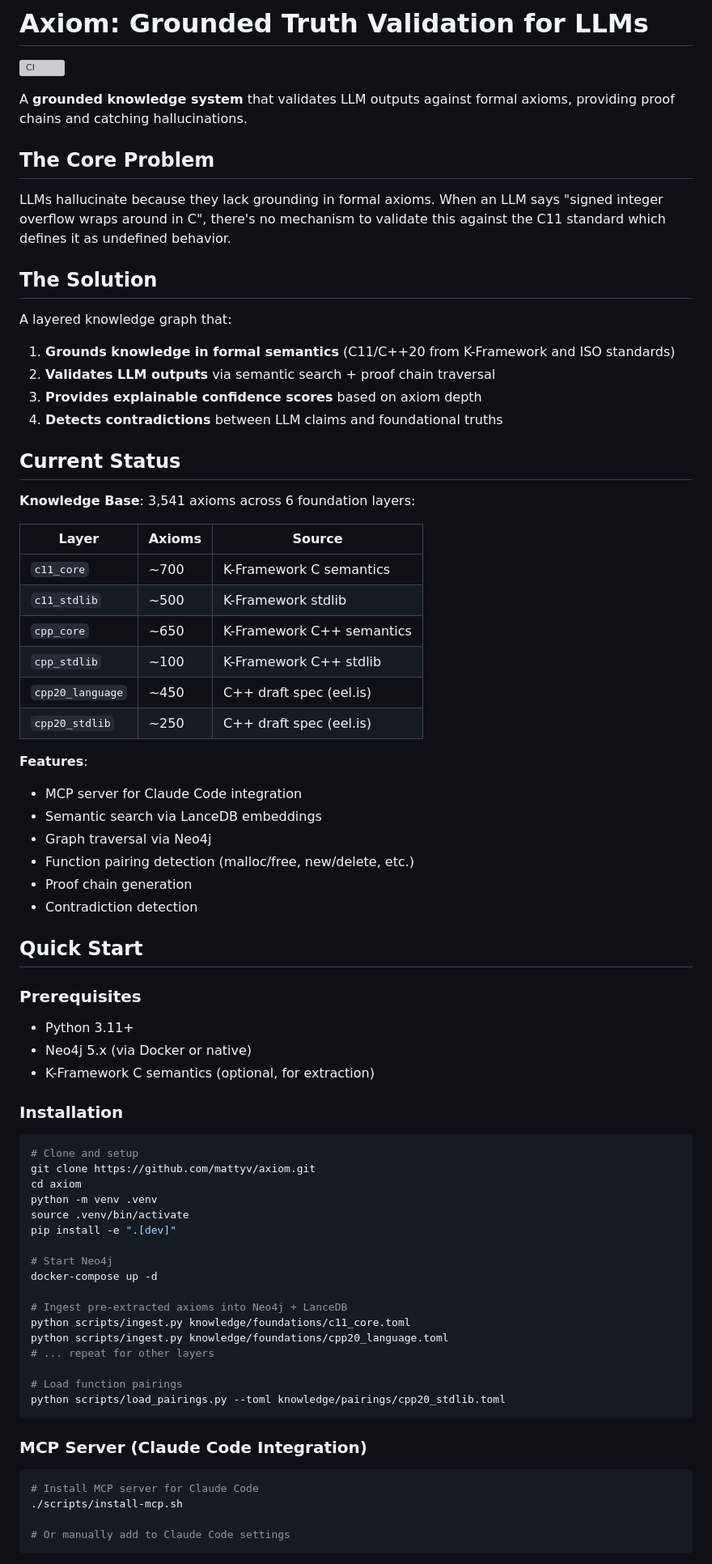
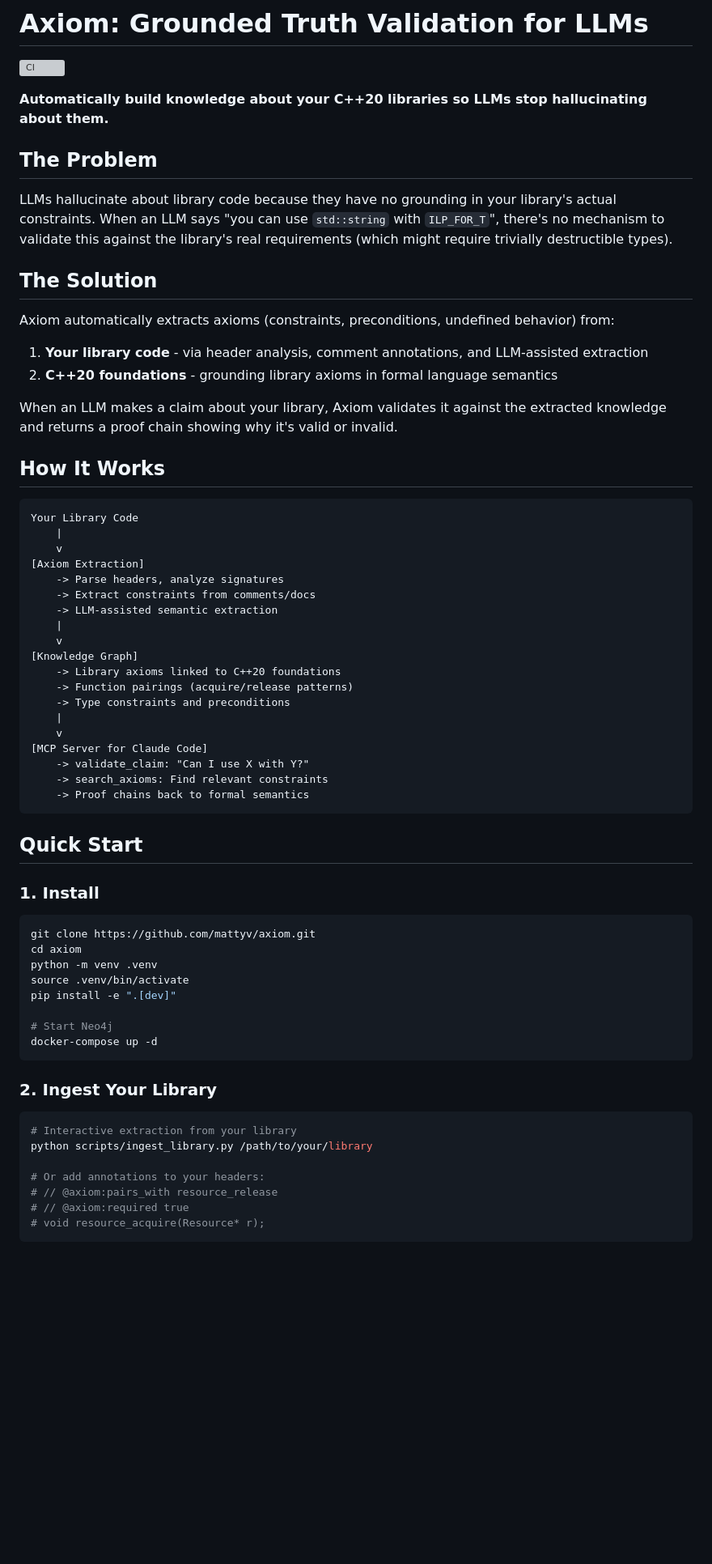
Before and after one commit to mattyv/axiom, a Markdown page: README.md, the part around the change printed below. Shown: that part at 81% size. Drawn GitHub-style; blank space fills up the shorter version; grey boxes are pictures that could not be loaded.

````diff
--- a/README.md
+++ b/README.md
@@ -2,53 +2,49 @@
 
 [![CI](https://github.com/mattyv/axiom/actions/workflows/ci.yml/badge.svg)](https://github.com/mattyv/axiom/actions/workflows/ci.yml)
 
-A **grounded knowledge system** that validates LLM outputs against formal axioms, providing proof chains and catching hallucinations.
+**Automatically build knowledge about your C++20 libraries so LLMs stop hallucinating about them.**
 
-## The Core Problem
+## The Problem
 
-LLMs hallucinate because they lack grounding in formal axioms. When an LLM says "signed integer overflow wraps around in C", there's no mechanism to validate this against the C11 standard which defines it as undefined behavior.
+LLMs hallucinate about library code because they have no grounding in your library's actual constraints. When an LLM says "you can use `std::string` with `ILP_FOR_T`", there's no mechanism to validate this against the library's real requirements (which might require trivially destructible types).
 
 ## The Solution
 
-A layered knowledge graph that:
-1. **Grounds knowledge in formal semantics** (C11/C++20 from K-Framework and ISO standards)
-2. **Validates LLM outputs** via semantic search + proof chain traversal
-3. **Provides explainable confidence scores** based on axiom depth
-4. **Detects contradictions** between LLM claims and foundational truths
+Axiom automatically extracts axioms (constraints, preconditions, undefined behavior) from:
+1. **Your library code** - via header analysis, comment annotations, and LLM-assisted extraction
+2. **C++20 foundations** - grounding library axioms in formal language semantics
 
-## Current Status
+When an LLM makes a claim about your library, Axiom validates it against the extracted knowledge and returns a proof chain showing why it's valid or invalid.
 
-**Knowledge Base**: 3,541 axioms across 6 foundation layers:
+## How It Works
 
-| Layer | Axioms | Source |
-|-------|--------|--------|
-| `c11_core` | ~700 | K-Framework C semantics |
-| `c11_stdlib` | ~500 | K-Framework stdlib |
-| `cpp_core` | ~650 | K-Framework C++ semantics |
-| `cpp_stdlib` | ~100 | K-Framework C++ stdlib |
-| `cpp20_language` | ~450 | C++ draft spec (eel.is) |
-| `cpp20_stdlib` | ~250 | C++ draft spec (eel.is) |
-
-**Features**:
-- MCP server for Claude Code integration
-- Semantic search via LanceDB embeddings
-- Graph traversal via Neo4j
-- Function pairing detection (malloc/free, new/delete, etc.)
-- Proof chain generation
-- Contradiction detection
+```
+Your Library Code
+    |
+    v
+[Axiom Extraction]
+    -> Parse headers, analyze signatures
+    -> Extract constraints from comments/docs
+    -> LLM-assisted semantic extraction
+    |
+    v
+[Knowledge Graph]
+    -> Library axioms linked to C++20 foundations
+    -> Function pairings (acquire/release patterns)
+    -> Type constraints and preconditions
+    |
+    v
+[MCP Server for Claude Code]
+    -> validate_claim: "Can I use X with Y?"
+    -> search_axioms: Find relevant constraints
+    -> Proof chains back to formal semantics
+```
 
 ## Quick Start
 
-### Prerequisites
-
-- Python 3.11+
-- Neo4j 5.x (via Docker or native)
-- K-Framework C semantics (optional, for extraction)
-
-### Installation
+### 1. Install
 
 ```bash
-# Clone and setup
 git clone https://github.com/mattyv/axiom.git
 cd axiom
 python -m venv .venv
@@ -57,22 +53,17 @@ pip install -e ".[dev]"
 
 # Start Neo4j
 docker-compose up -d
-
-# Ingest pre-extracted axioms into Neo4j + LanceDB
-python scripts/ingest.py knowledge/foundations/c11_core.toml
-python scripts/ingest.py knowledge/foundations/cpp20_language.toml
-# ... repeat for other layers
-
-# Load function pairings
-python scripts/load_pairings.py --toml knowledge/pairings/cpp20_stdlib.toml
 ```
 
-### MCP Server (Claude Code Integration)
+### 2. Ingest Your Library
 
 ```bash
-# Install MCP server for Claude Code
-./scripts/install-mcp.sh
+# Interactive extraction from your library
+python scripts/ingest_library.py /path/to/your/library
 
-# Or manually add to Claude Code settings
+# Or add annotations to your headers:
+# // @axiom:pairs_with resource_release
+# // @axiom:required true
+# void resource_acquire(Resource* r);
 ```
 
````
Also changed, not shown: other parts of README.md (+100 -142 lines).
